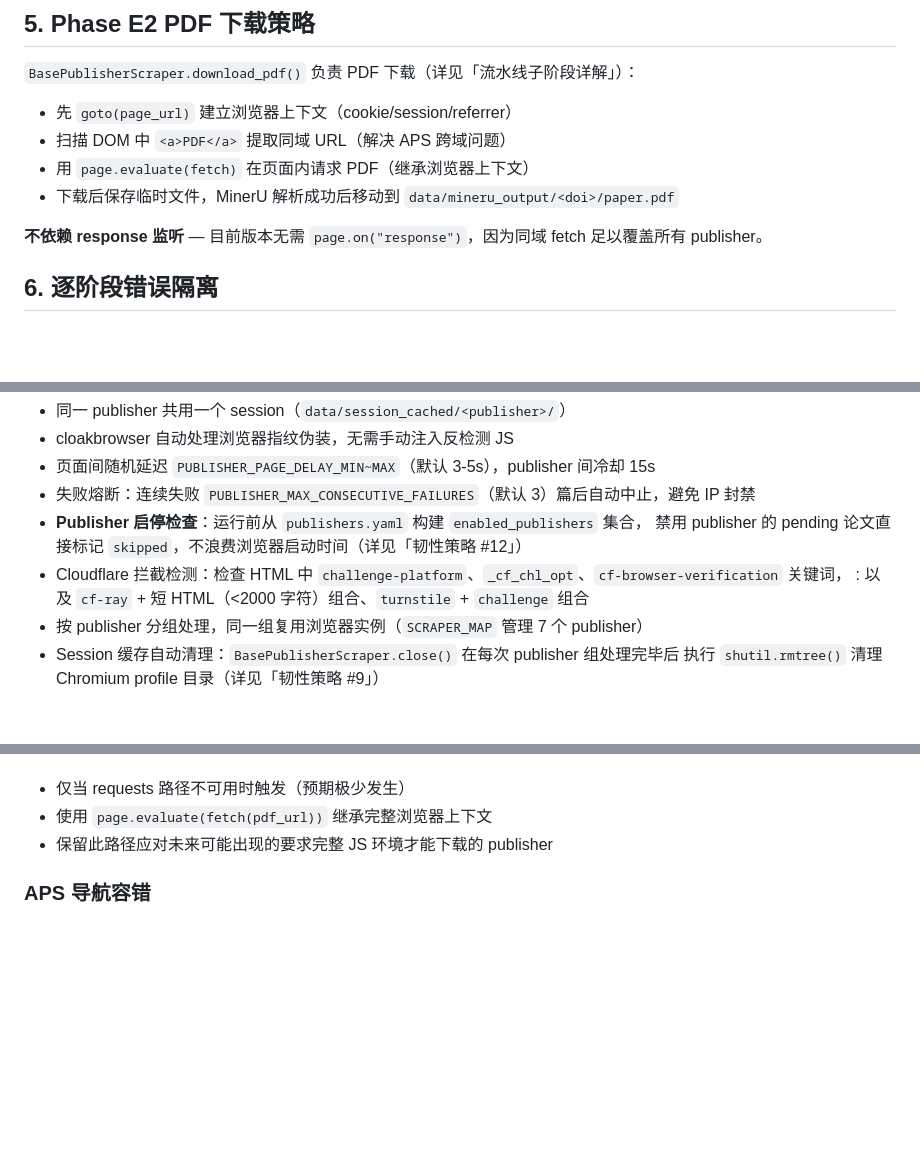
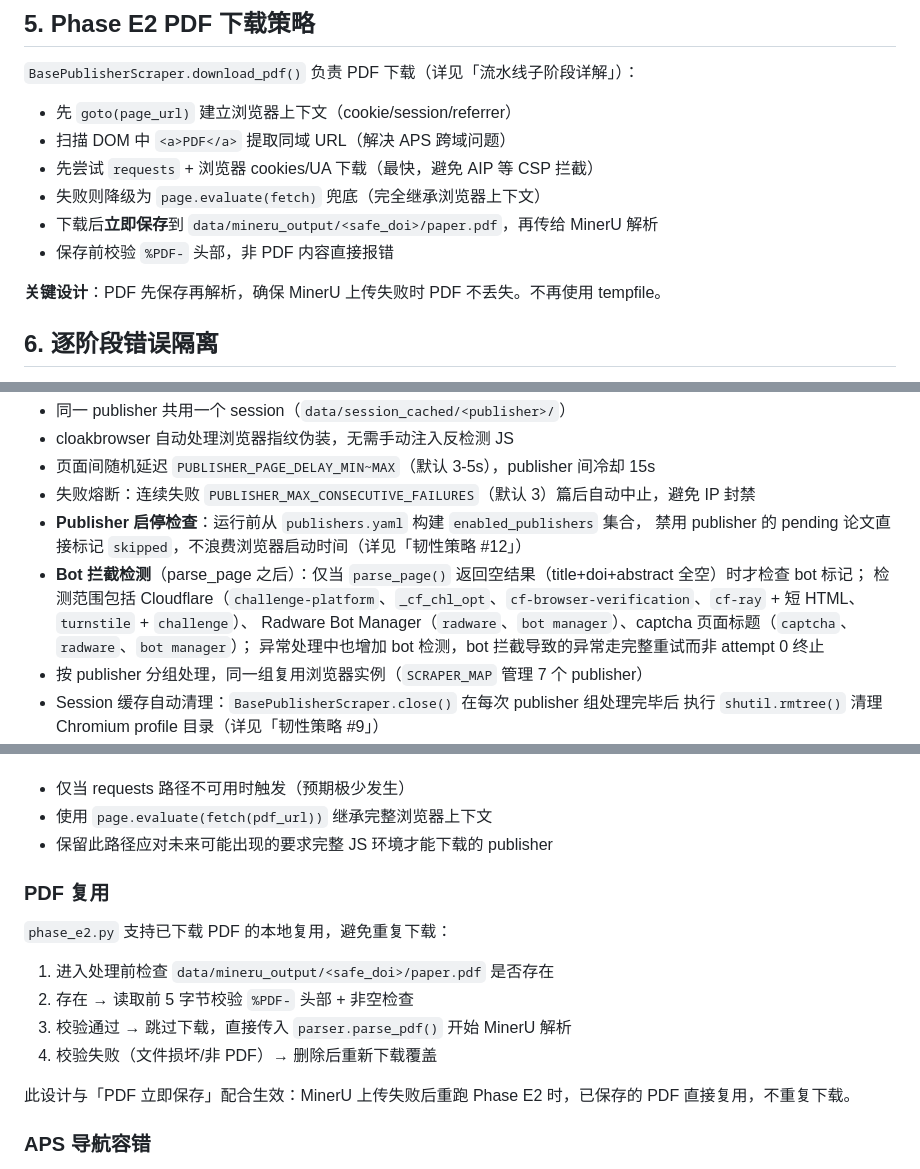
Before and after one commit to zmzm01/PapersCrawler, a Markdown page: docs/design.md, 3 parts joined by grey strips. Drawn GitHub-style; blank space fills up the shorter version.

```diff
--- a/docs/design.md
+++ b/docs/design.md
@@ -288,10 +288,12 @@ Phase F（LLM 总结）仅处理有 MinerU 全文的论文。无全文字段直
 `BasePublisherScraper.download_pdf()` 负责 PDF 下载（详见「流水线子阶段详解」）：
 - 先 `goto(page_url)` 建立浏览器上下文（cookie/session/referrer）
 - 扫描 DOM 中 `<a>PDF</a>` 提取同域 URL（解决 APS 跨域问题）
-- 用 `page.evaluate(fetch)` 在页面内请求 PDF（继承浏览器上下文）
-- 下载后保存临时文件，MinerU 解析成功后移动到 `data/mineru_output/<doi>/paper.pdf`
+- 先尝试 `requests` + 浏览器 cookies/UA 下载（最快，避免 AIP 等 CSP 拦截）
+- 失败则降级为 `page.evaluate(fetch)` 兜底（完全继承浏览器上下文）
+- 下载后**立即保存**到 `data/mineru_output/<safe_doi>/paper.pdf`，再传给 MinerU 解析
+- 保存前校验 `%PDF-` 头部，非 PDF 内容直接报错
 
-**不依赖 response 监听** — 目前版本无需 `page.on("response")`，因为同域 fetch 足以覆盖所有 publisher。
+**关键设计**：PDF 先保存再解析，确保 MinerU 上传失败时 PDF 不丢失。不再使用 tempfile。
 
 ## 6. 逐阶段错误隔离
 
@@ -960,8 +964,10 @@ python tools/delete_accepted_papers.py --force       # 直接执行
 - 失败熔断：连续失败 `PUBLISHER_MAX_CONSECUTIVE_FAILURES`（默认 3）篇后自动中止，避免 IP 封禁
 - **Publisher 启停检查**：运行前从 `publishers.yaml` 构建 `enabled_publishers` 集合，
   禁用 publisher 的 pending 论文直接标记 `skipped`，不浪费浏览器启动时间（详见「韧性策略 #12」）
-- Cloudflare 拦截检测：检查 HTML 中 `challenge-platform`、`_cf_chl_opt`、`cf-browser-verification` 关键词，
-:  以及 `cf-ray` + 短 HTML（<2000 字符）组合、`turnstile` + `challenge` 组合
+- **Bot 拦截检测**（parse_page 之后）：仅当 `parse_page()` 返回空结果（title+doi+abstract 全空）时才检查 bot 标记；
+  检测范围包括 Cloudflare（`challenge-platform`、`_cf_chl_opt`、`cf-browser-verification`、`cf-ray` + 短 HTML、`turnstile` + `challenge`）、
+  Radware Bot Manager（`radware`、`bot manager`）、captcha 页面标题（`captcha`、`radware`、`bot manager`）；
+  异常处理中也增加 bot 检测，bot 拦截导致的异常走完整重试而非 attempt 0 终止
 - 按 publisher 分组处理，同一组复用浏览器实例（`SCRAPER_MAP` 管理 7 个 publisher）
 - Session 缓存自动清理：`BasePublisherScraper.close()` 在每次 publisher 组处理完毕后
   执行 `shutil.rmtree()` 清理 Chromium profile 目录（详见「韧性策略 #9」）
@@ -1020,6 +1026,17 @@ requests + 浏览器 cookies (主, 秒级失败)
 - 仅当 requests 路径不可用时触发（预期极少发生）
 - 使用 `page.evaluate(fetch(pdf_url))` 继承完整浏览器上下文
 - 保留此路径应对未来可能出现的要求完整 JS 环境才能下载的 publisher
+
+### PDF 复用
+
+`phase_e2.py` 支持已下载 PDF 的本地复用，避免重复下载：
+
+1. 进入处理前检查 `data/mineru_output/<safe_doi>/paper.pdf` 是否存在
+2. 存在 → 读取前 5 字节校验 `%PDF-` 头部 + 非空检查
+3. 校验通过 → 跳过下载，直接传入 `parser.parse_pdf()` 开始 MinerU 解析
+4. 校验失败（文件损坏/非 PDF）→ 删除后重新下载覆盖
+
+此设计与「PDF 立即保存」配合生效：MinerU 上传失败后重跑 Phase E2 时，已保存的 PDF 直接复用，不重复下载。
 
 ### APS 导航容错
 
```
Also changed, not shown: other parts of docs/design.md (+4 -2 lines), .opencode/plans/phase-e2-fixes.md (deleted, +0 -35 lines), docs/tasks.md (+4 -0 lines).
